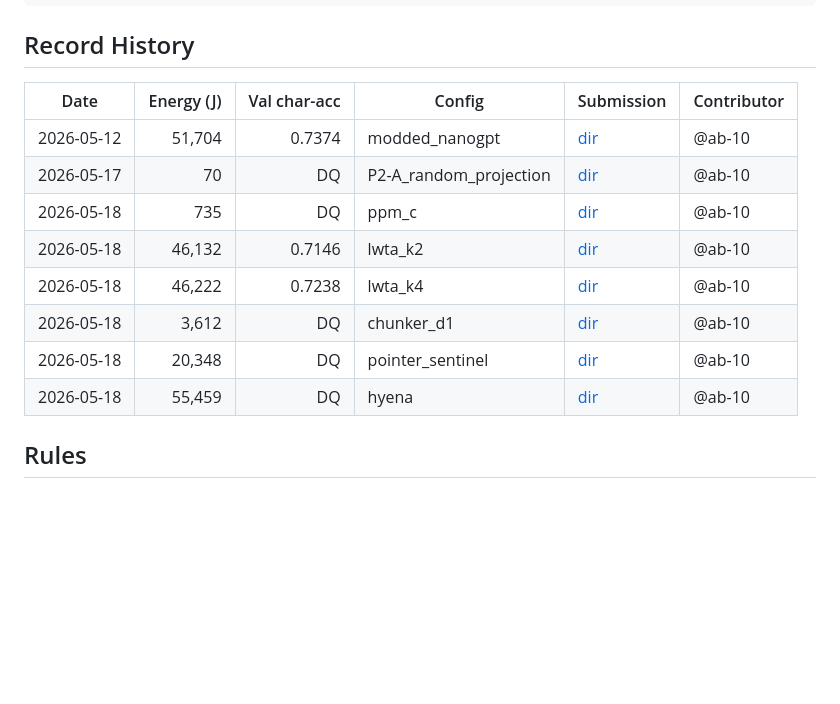
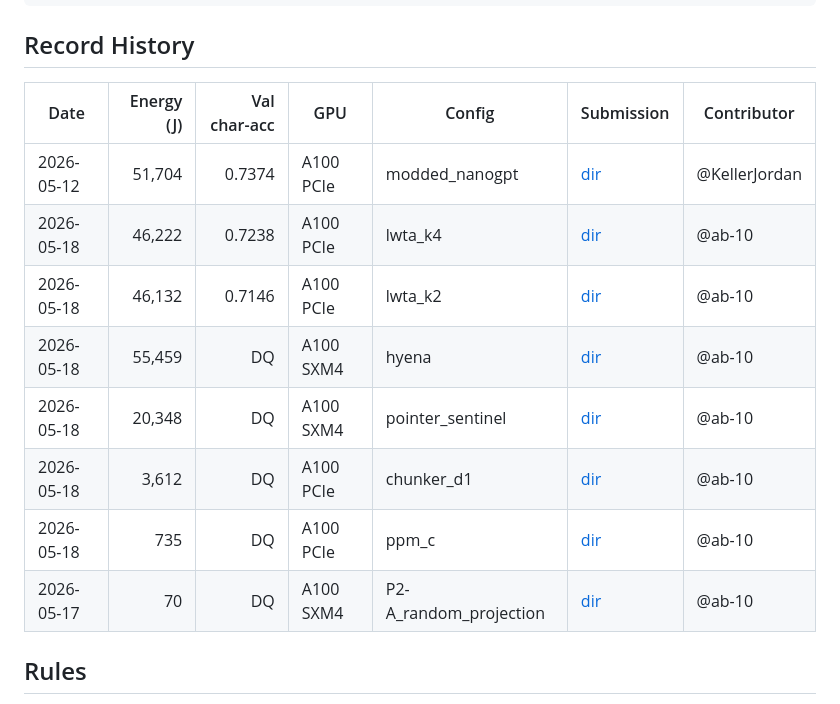
Before and after one commit to cybertronai/wikitext, a Markdown page: README.md, the part around the change. Rendered like a GitHub page; blank space fills up the shorter version.

Commit message:
Reorder Record History by energy, add GPU column, credit upstream baseline
Sort qualified entries (>=0.70 acc) by training energy descending; group
DQs below in the same order. Add GPU column (A100 PCIe vs SXM4) sourced
from each result.json. Credit modded_nanogpt to @KellerJordan, who
authored the upstream Track-3 baseline (train_gpt_simple.py).

Co-Authored-By: Claude Opus 4.7 (1M context) <noreply@anthropic.com>

```diff
--- a/README.md
+++ b/README.md
@@ -23,16 +23,16 @@ python submit.py submissions/modded_nanogpt
 
 ## Record History
 
-| Date | Energy (J) | Val char-acc | Config | Submission | Contributor |
-|------|-----------:|-------------:|--------|------------|-------------|
-| 2026-05-12 |     51,704 | 0.7374 | modded_nanogpt | [dir](submissions/modded_nanogpt) | @ab-10 |
-| 2026-05-17 |         70 |       DQ | P2-A_random_projection | [dir](research/forward-forward-deep/runs/phase2/P2-A_random_projection) | @ab-10 |
-| 2026-05-18 |        735 |       DQ | ppm_c | [dir](research/catalog/new_directions/ppm_c) | @ab-10 |
-| 2026-05-18 |     46,132 | 0.7146 | lwta_k2 | [dir](submissions/lwta_k2) | @ab-10 |
-| 2026-05-18 |     46,222 | 0.7238 | lwta_k4 | [dir](submissions/lwta_k4) | @ab-10 |
-| 2026-05-18 |      3,612 |       DQ | chunker_d1 | [dir](research/catalog/new_directions/chunker_d1) | @ab-10 |
-| 2026-05-18 |     20,348 |       DQ | pointer_sentinel | [dir](research/catalog/new_directions/pointer_sentinel) | @ab-10 |
-| 2026-05-18 |     55,459 |       DQ | hyena | [dir](research/catalog/new_directions/hyena) | @ab-10 |
+| Date | Energy (J) | Val char-acc | GPU | Config | Submission | Contributor |
+|------|-----------:|-------------:|-----|--------|------------|-------------|
+| 2026-05-12 |     51,704 | 0.7374    | A100 PCIe | modded_nanogpt | [dir](submissions/modded_nanogpt) | @KellerJordan |
+| 2026-05-18 |     46,222 | 0.7238    | A100 PCIe | lwta_k4        | [dir](submissions/lwta_k4)        | @ab-10 |
+| 2026-05-18 |     46,132 | 0.7146    | A100 PCIe | lwta_k2        | [dir](submissions/lwta_k2)        | @ab-10 |
+| 2026-05-18 |     55,459 |       DQ | A100 SXM4 | hyena            | [dir](research/catalog/new_directions/hyena)            | @ab-10 |
+| 2026-05-18 |     20,348 |       DQ | A100 SXM4 | pointer_sentinel | [dir](research/catalog/new_directions/pointer_sentinel) | @ab-10 |
+| 2026-05-18 |      3,612 |       DQ | A100 PCIe | chunker_d1       | [dir](research/catalog/new_directions/chunker_d1)       | @ab-10 |
+| 2026-05-18 |        735 |       DQ | A100 PCIe | ppm_c            | [dir](research/catalog/new_directions/ppm_c)            | @ab-10 |
+| 2026-05-17 |         70 |       DQ | A100 SXM4 | P2-A_random_projection | [dir](research/forward-forward-deep/runs/phase2/P2-A_random_projection) | @ab-10 |
 
 
 ## Rules
```
